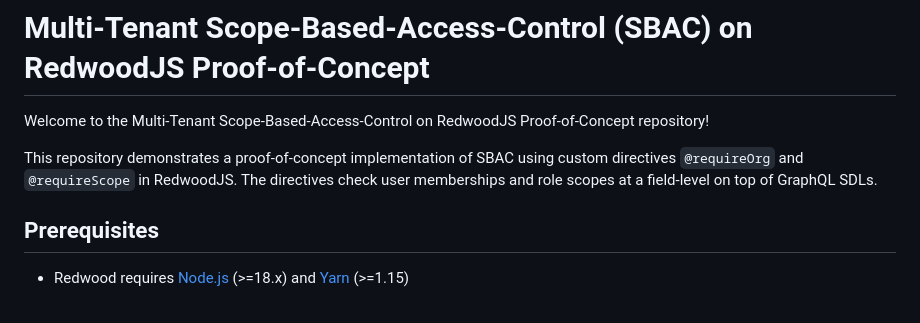
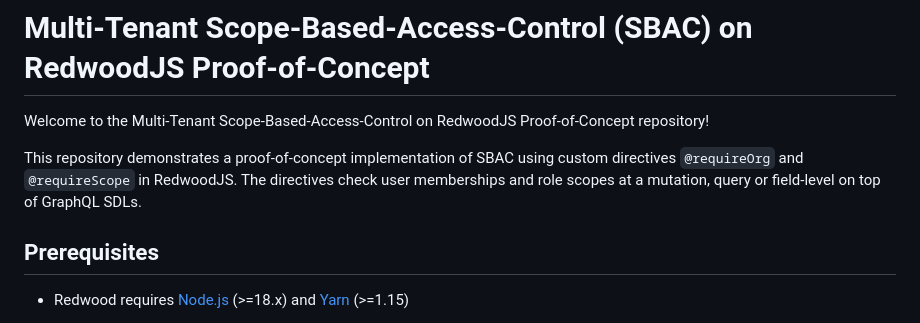
Before and after one commit to xmaxcooking/redwood-sbac, a Markdown page: README.md, the part around the change. Drawn GitHub-style.

Commit message:
feat: update readme

```diff
--- a/README.md
+++ b/README.md
@@ -2,7 +2,7 @@
 
 Welcome to the Multi-Tenant Scope-Based-Access-Control on RedwoodJS Proof-of-Concept repository!
 
-This repository demonstrates a proof-of-concept implementation of SBAC using custom directives `@requireOrg` and `@requireScope` in RedwoodJS. The directives check user memberships and role scopes at a field-level on top of GraphQL SDLs.
+This repository demonstrates a proof-of-concept implementation of SBAC using custom directives `@requireOrg` and `@requireScope` in RedwoodJS. The directives check user memberships and role scopes at a mutation, query or field-level on top of GraphQL SDLs.
 
 ## Prerequisites
 
```
